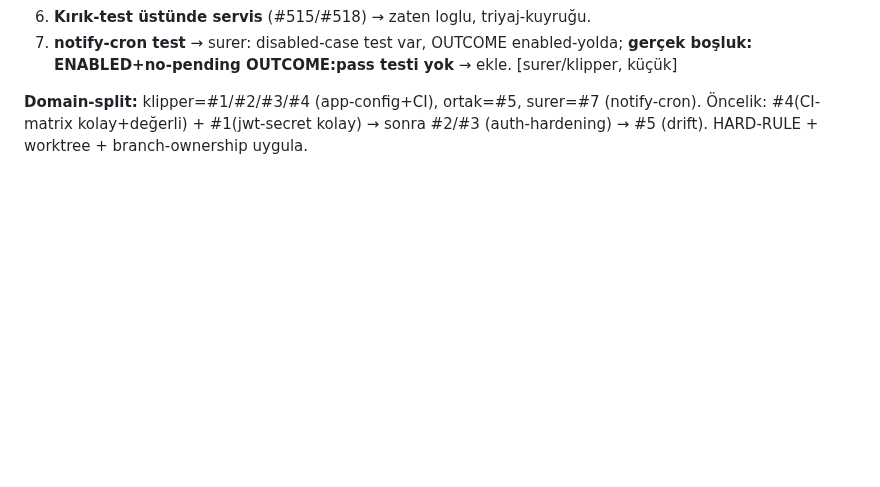
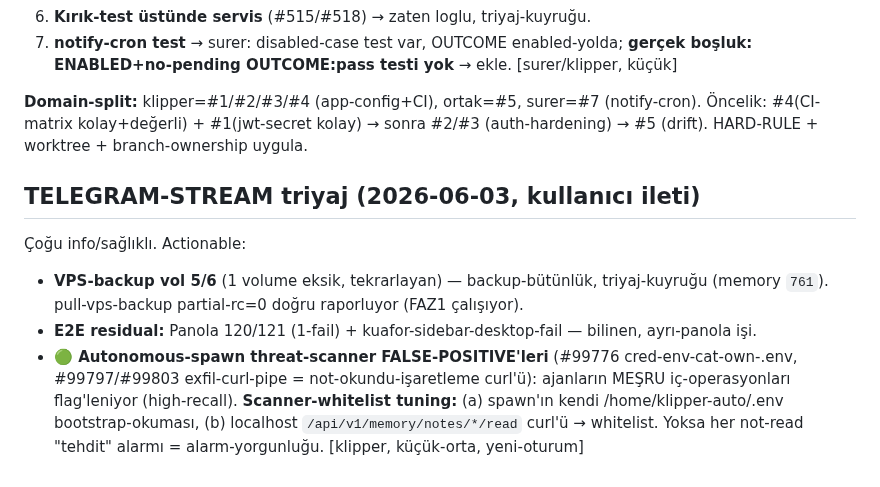
Before and after one commit to turer73/claude-server, a Markdown page: docs/new-session-prep.md, the part around the change. Drawn GitHub-style; blank space fills up the shorter version.

Commit message:
docs: Telegram-stream triyaj prep'e (VPS-vol-5/6 + E2E-residual + spawn-scanner-FP)
Autonomous-spawn threat-scanner ajanların mesru iç-op'larini (own-.env-bootstrap + localhost
note-read curl) FP-flag'liyor -> whitelist-tuning yeni-oturum. + VPS-vol-5/6 backup-butunluk
(tekrarlayan) + E2E-residual triyaj-kuyrugu.

Co-Authored-By: Claude Opus 4.8 (1M context) <noreply@anthropic.com>

```diff
--- a/docs/new-session-prep.md
+++ b/docs/new-session-prep.md
@@ -37,3 +37,9 @@
 7. **notify-cron test** → surer: disabled-case test var, OUTCOME enabled-yolda; **gerçek boşluk: ENABLED+no-pending OUTCOME:pass testi yok** → ekle. [surer/klipper, küçük]
 
 **Domain-split:** klipper=#1/#2/#3/#4 (app-config+CI), ortak=#5, surer=#7 (notify-cron). Öncelik: #4(CI-matrix kolay+değerli) + #1(jwt-secret kolay) → sonra #2/#3 (auth-hardening) → #5 (drift). HARD-RULE + worktree + branch-ownership uygula.
+
+## TELEGRAM-STREAM triyaj (2026-06-03, kullanıcı ileti)
+Çoğu info/sağlıklı. Actionable:
+- **VPS-backup vol 5/6** (1 volume eksik, tekrarlayan) — backup-bütünlük, triyaj-kuyruğu (memory `761`). pull-vps-backup partial-rc=0 doğru raporluyor (FAZ1 çalışıyor).
+- **E2E residual:** Panola 120/121 (1-fail) + kuafor-sidebar-desktop-fail — bilinen, ayrı-panola işi.
+- **🟢 Autonomous-spawn threat-scanner FALSE-POSITIVE'leri** (#99776 cred-env-cat-own-.env, #99797/#99803 exfil-curl-pipe = not-okundu-işaretleme curl'ü): ajanların MEŞRU iç-operasyonları flag'leniyor (high-recall). **Scanner-whitelist tuning:** (a) spawn'ın kendi /home/klipper-auto/.env bootstrap-okuması, (b) localhost `/api/v1/memory/notes/*/read` curl'ü → whitelist. Yoksa her not-read "tehdit" alarmı = alarm-yorgunluğu. [klipper, küçük-orta, yeni-oturum]
```
